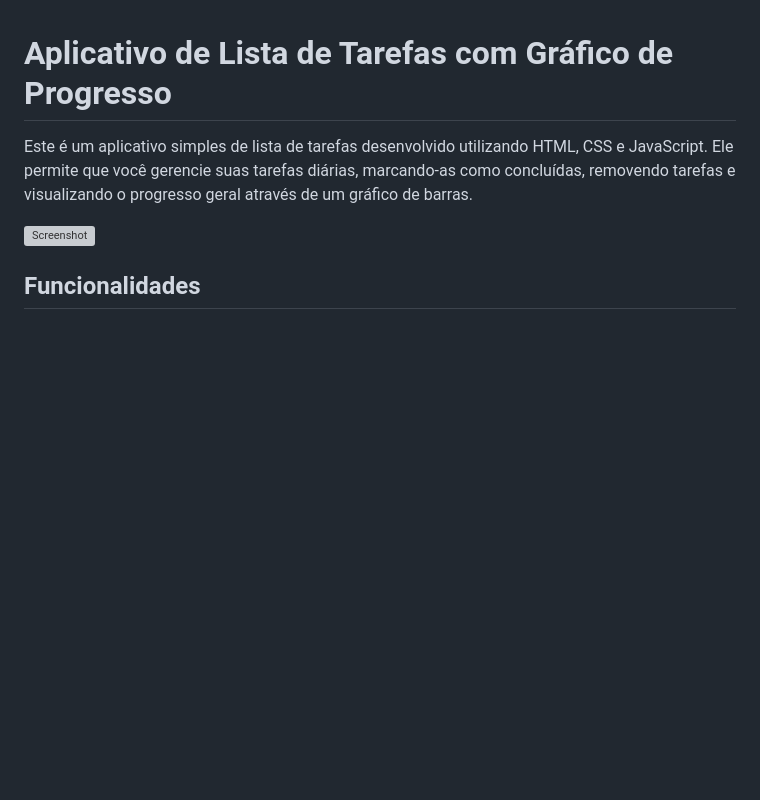
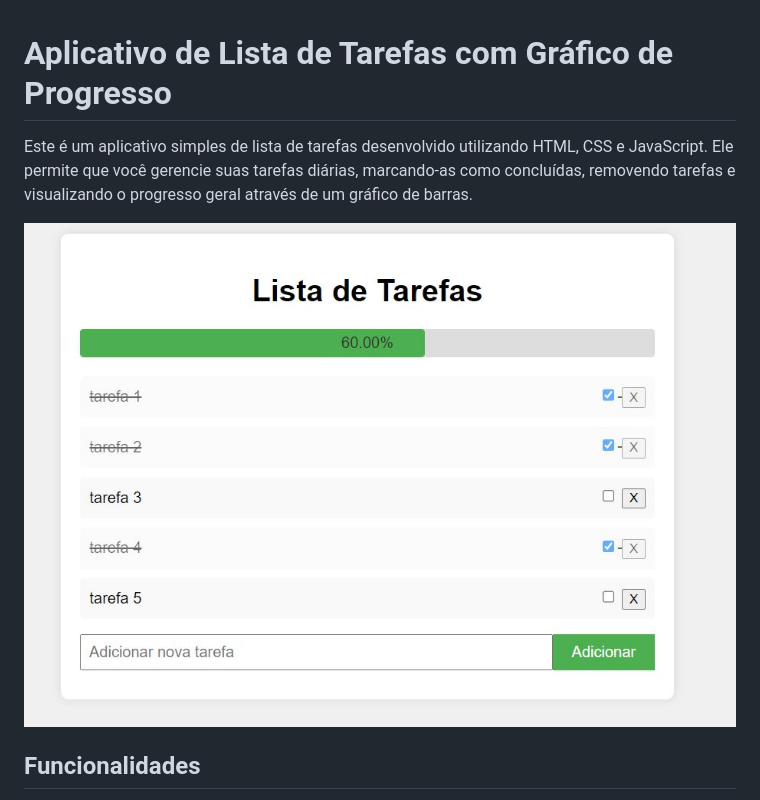
Before and after one commit to FlavioJunior94/lista-de-tarefas, a Markdown page: README.md, the part around the change. GitHub-like rendering; pictures changed too: assets/images/screen.jpg (added); blank space fills up the shorter version; grey boxes are pictures that could not be loaded.

```diff
--- a/README.md
+++ b/README.md
@@ -2,7 +2,7 @@
 
 Este é um aplicativo simples de lista de tarefas desenvolvido utilizando HTML, CSS e JavaScript. Ele permite que você gerencie suas tarefas diárias, marcando-as como concluídas, removendo tarefas e visualizando o progresso geral através de um gráfico de barras.
 
-![Screenshot](screenshot.png)
+![Screenshot](assets/images/screen.jpg)
 
 ## Funcionalidades
 
```
Also changed, not shown: 5 other files.
